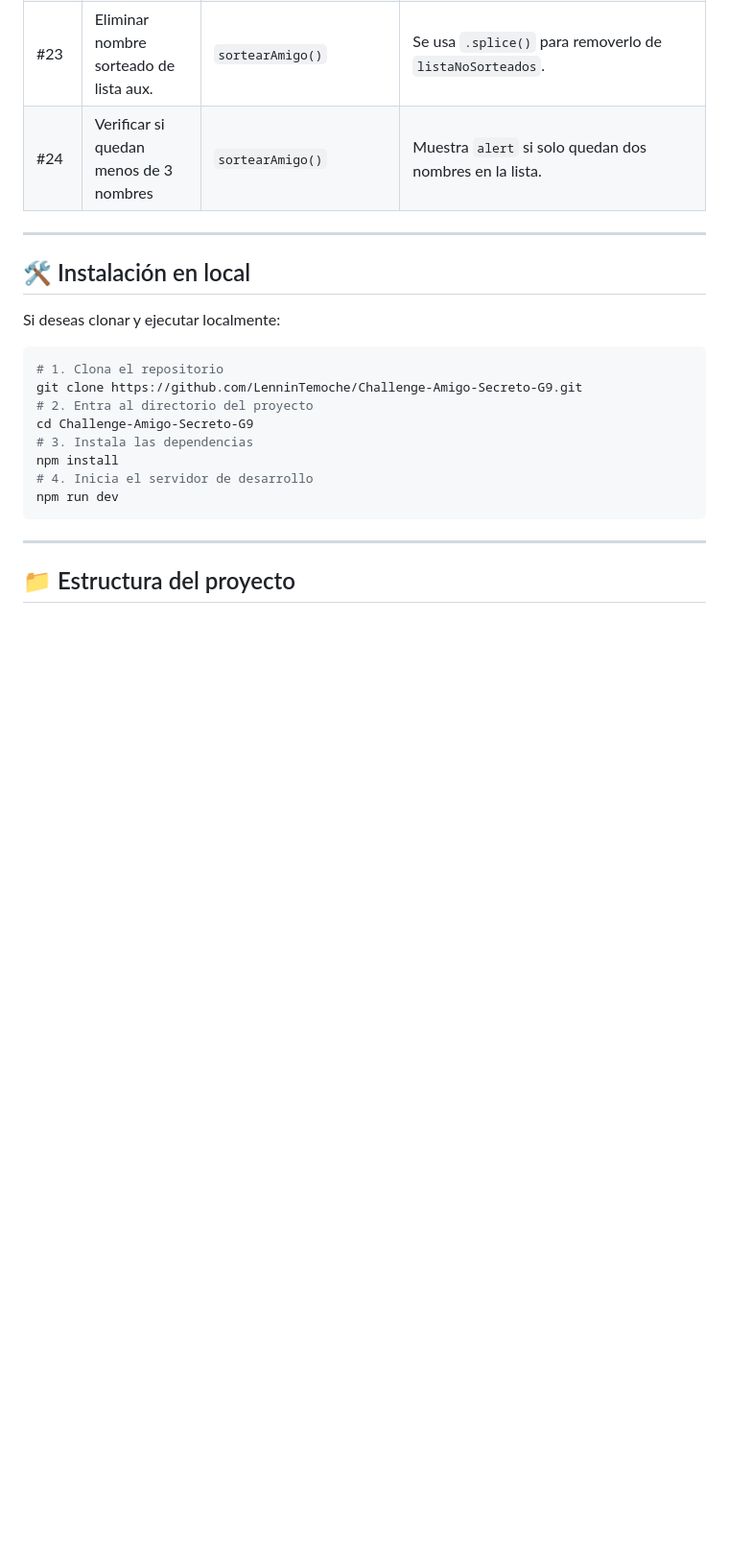
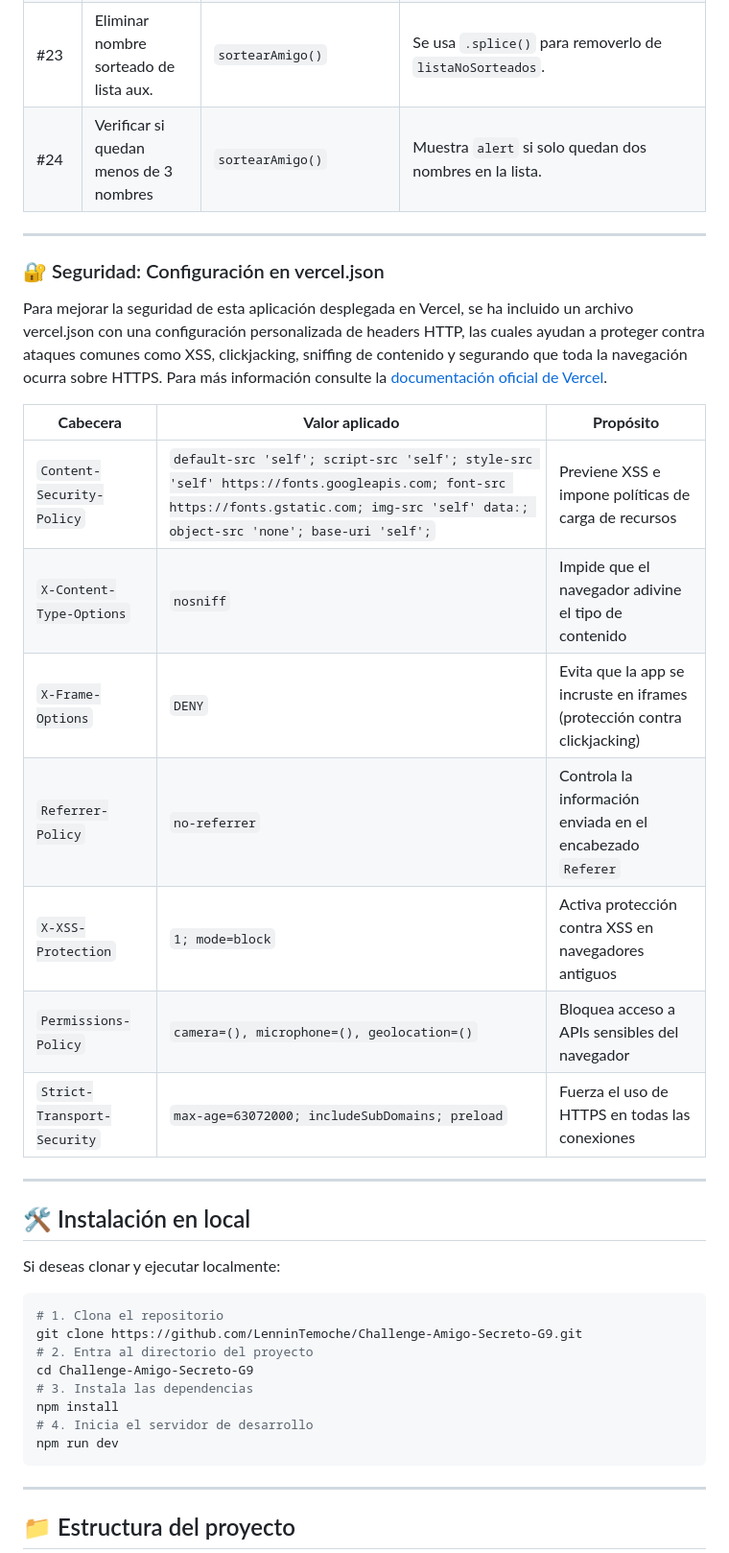
Before and after one commit to LenninTemoche/Challenge-Amigo-Secreto-G9, a Markdown page: README.md, the part around the change printed below. Shown: that part at 96% size. Drawn GitHub-style; blank space fills up the shorter version.

Commit message:
Se actualiza readme, agregando info sobre seguridad en el vercel.json
Se actualiza readme, agregando info sobre seguridad en el vercel.json

```diff
--- a/README.md
+++ b/README.md
@@ -103,6 +103,20 @@ Aplicación para ingresar nombres en una lista y luego realizar un sorteo aleato
 | #24  | Verificar si quedan menos de 3 nombres| `sortearAmigo()`     | Muestra `alert` si solo quedan dos nombres en la lista.                     |
 
 
+---
+### 🔐 Seguridad: Configuración en vercel.json
+
+  Para mejorar la seguridad de esta aplicación desplegada en Vercel, se ha incluido un archivo vercel.json con una configuración personalizada de headers HTTP, las cuales ayudan a proteger contra ataques comunes como XSS,   clickjacking, sniffing de contenido y segurando que toda la navegación ocurra sobre HTTPS. Para más información consulte la [documentación oficial de Vercel](https://vercel.com/docs/project-configuration).
+
+| **Cabecera**                          | **Valor aplicado**                                                                                                                                                                    | **Propósito**                                                            |
+| --------------------------- | ------------------------------------------------------------------------------------------------------------------------------------------------------------------------------------- | ------------------------------------------------------------------------ |
+| `Content-Security-Policy`             | `default-src 'self'; script-src 'self'; style-src 'self' https://fonts.googleapis.com; font-src https://fonts.gstatic.com; img-src 'self' data:; object-src 'none'; base-uri 'self';` | Previene XSS e impone políticas de carga de recursos                     |
+| `X-Content-Type-Options`              | `nosniff`                                                                                                                                                                             | Impide que el navegador adivine el tipo de contenido                     |
+| `X-Frame-Options`                     | `DENY`                                                                                                                                                                                | Evita que la app se incruste en iframes (protección contra clickjacking) |
+| `Referrer-Policy`                     | `no-referrer`                                                                                                                                                                         | Controla la información enviada en el encabezado `Referer`               |
+| `X-XSS-Protection`                    | `1; mode=block`                                                                                                                                                                       | Activa protección contra XSS en navegadores antiguos                     |
+| `Permissions-Policy`                  | `camera=(), microphone=(), geolocation=()`                                                                                                                                            | Bloquea acceso a APIs sensibles del navegador                            |
+| `Strict-Transport-Security`           | `max-age=63072000; includeSubDomains; preload`                                                                                                                                        | Fuerza el uso de HTTPS en todas las conexiones                           |
 
 
 ---
```
Also changed, not shown: other parts of README.md (+2 -0 lines).
